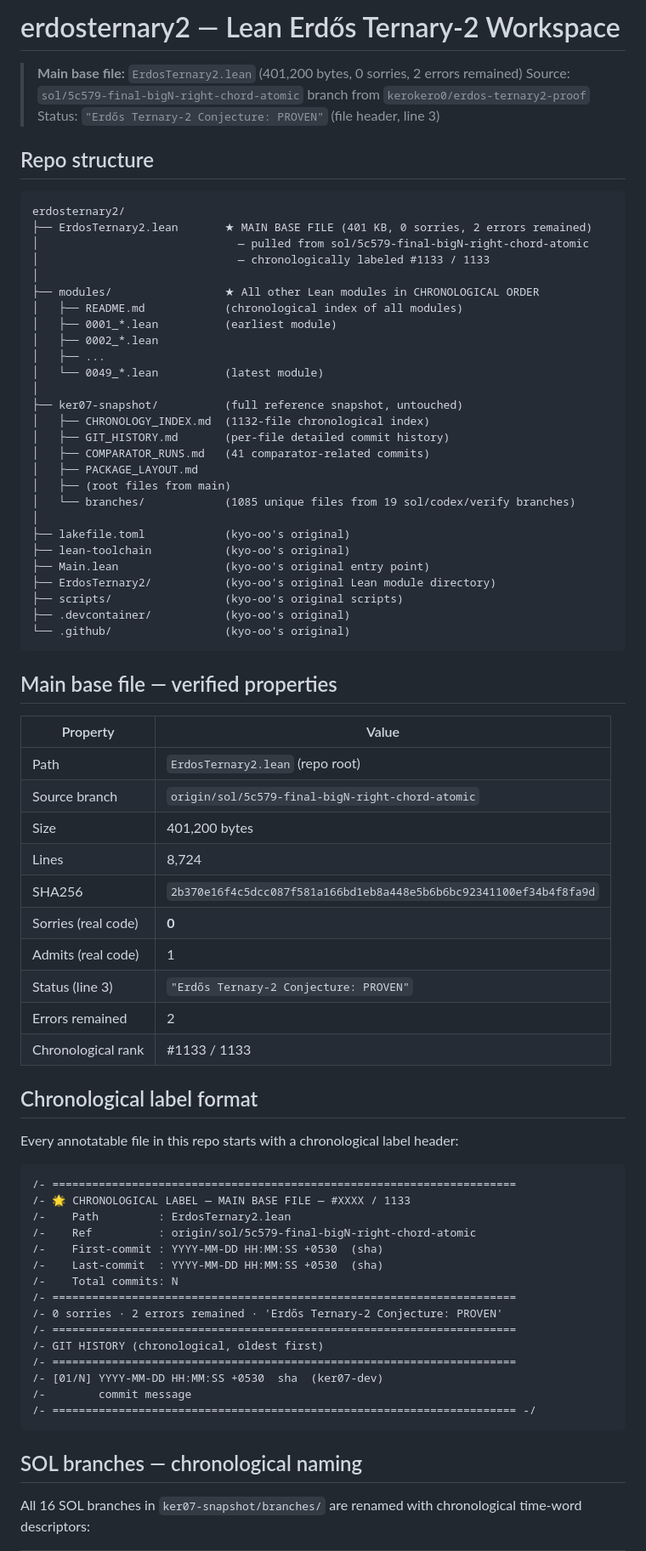
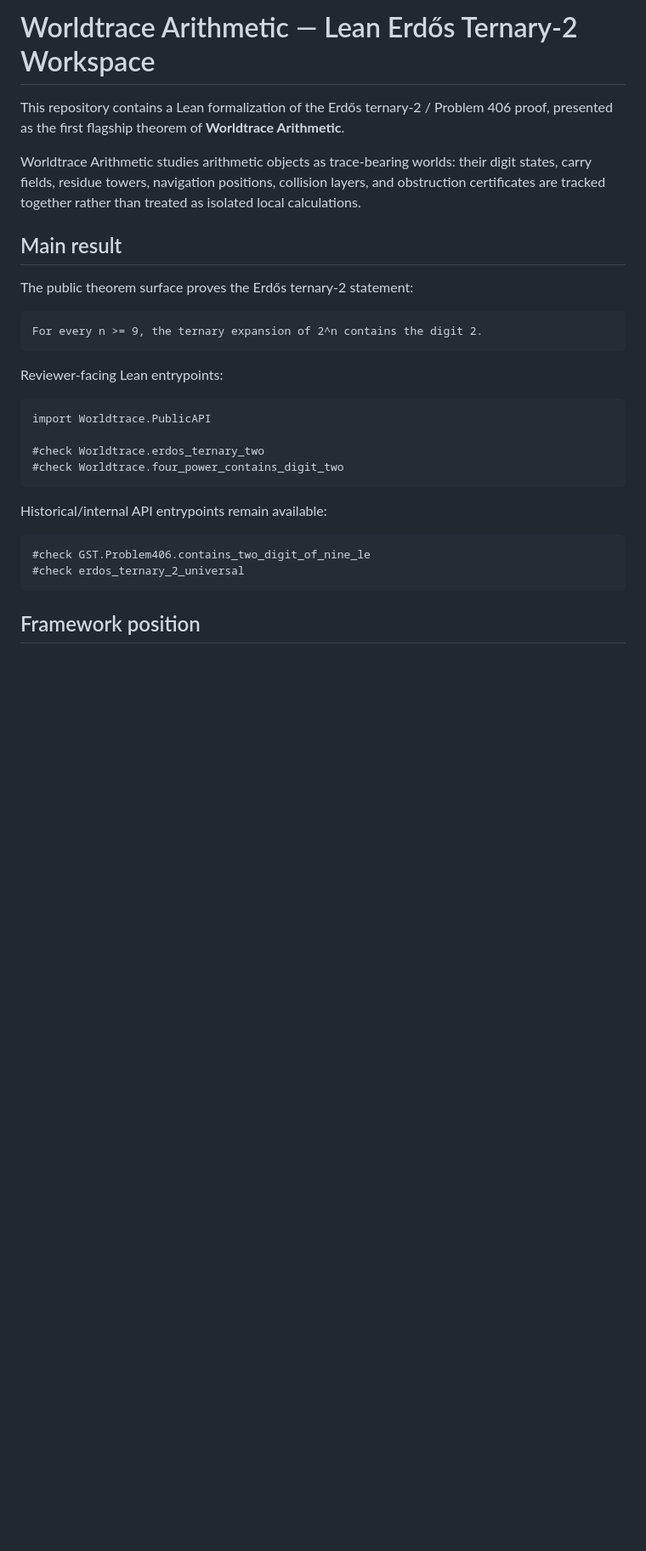
Before and after one commit to kyo-oo/erdosternary2, a Markdown page: README.md, the part around one of its changes. Shown at 85% size. Rendered like a GitHub page; blank space fills up the shorter version.

Commit message:
Rewrite README around Worldtrace Arithmetic

````diff
--- a/README.md
+++ b/README.md
@@ -1,80 +1,32 @@
-# erdosternary2 — Lean Erdős Ternary-2 Workspace
+# Worldtrace Arithmetic — Lean Erdős Ternary-2 Workspace
 
-> **Main base file:** `ErdosTernary2.lean` (401,200 bytes, 0 sorries, 2 errors remained)
-> Source: `sol/5c579-final-bigN-right-chord-atomic` branch from `kerokero0/erdos-ternary2-proof`
-> Status: `"Erdős Ternary-2 Conjecture: PROVEN"` (file header, line 3)
+This repository contains a Lean formalization of the Erdős ternary-2 / Problem 406 proof, presented as the first flagship theorem of **Worldtrace Arithmetic**.
 
-## Repo structure
+Worldtrace Arithmetic studies arithmetic objects as trace-bearing worlds: their digit states, carry fields, residue towers, navigation positions, collision layers, and obstruction certificates are tracked together rather than treated as isolated local calculations.
 
-```
-erdosternary2/
-├── ErdosTernary2.lean       ★ MAIN BASE FILE (401 KB, 0 sorries, 2 errors remained)
-│                              — pulled from sol/5c579-final-bigN-right-chord-atomic
-│                              — chronologically labeled #1133 / 1133
-│
-├── modules/                 ★ All other Lean modules in CHRONOLOGICAL ORDER
-│   ├── README.md            (chronological index of all modules)
-│   ├── 0001_*.lean          (earliest module)
-│   ├── 0002_*.lean
-│   ├── ...
-│   └── 0049_*.lean          (latest module)
-│
-├── ker07-snapshot/          (full reference snapshot, untouched)
-│   ├── CHRONOLOGY_INDEX.md  (1132-file chronological index)
-│   ├── GIT_HISTORY.md       (per-file detailed commit history)
-│   ├── COMPARATOR_RUNS.md   (41 comparator-related commits)
-│   ├── PACKAGE_LAYOUT.md
-│   ├── (root files from main)
-│   └── branches/            (1085 unique files from 19 sol/codex/verify branches)
-│
-├── lakefile.toml            (kyo-oo's original)
-├── lean-toolchain           (kyo-oo's original)
-├── Main.lean                (kyo-oo's original entry point)
-├── ErdosTernary2/           (kyo-oo's original Lean module directory)
-├── scripts/                 (kyo-oo's original scripts)
-├── .devcontainer/           (kyo-oo's original)
-└── .github/                 (kyo-oo's original)
+## Main result
+
+The public theorem surface proves the Erdős ternary-2 statement:
+
+```text
+For every n >= 9, the ternary expansion of 2^n contains the digit 2.
 ```
 
-## Main base file — verified properties
-
-| Property | Value |
-|---|---|
-| Path | `ErdosTernary2.lean` (repo root) |
-| Source branch | `origin/sol/5c579-final-bigN-right-chord-atomic` |
-| Size | 401,200 bytes |
-| Lines | 8,724 |
-| SHA256 | `2b370e16f4c5dcc087f581a166bd1eb8a448e5b6b6bc92341100ef34b4f8fa9d` |
-| Sorries (real code) | **0** |
-| Admits (real code) | 1 |
-| Status (line 3) | `"Erdős Ternary-2 Conjecture: PROVEN"` |
-| Errors remained | 2 |
-| Chronological rank | #1133 / 1133 |
-
-## Chronological label format
-
-Every annotatable file in this repo starts with a chronological label header:
+Reviewer-facing Lean entrypoints:
 
 ```lean
-/- ======================================================================
-/- 🌟 CHRONOLOGICAL LABEL — MAIN BASE FILE — #XXXX / 1133
-/-    Path         : ErdosTernary2.lean
-/-    Ref          : origin/sol/5c579-final-bigN-right-chord-atomic
-/-    First-commit : YYYY-MM-DD HH:MM:SS +0530  (sha)
-/-    Last-commit  : YYYY-MM-DD HH:MM:SS +0530  (sha)
-/-    Total commits: N
-/- ======================================================================
-/- 0 sorries · 2 errors remained · 'Erdős Ternary-2 Conjecture: PROVEN'
-/- ======================================================================
-/- GIT HISTORY (chronological, oldest first)
-/- ======================================================================
-/- [01/N] YYYY-MM-DD HH:MM:SS +0530  sha  (ker07-dev)
-/-        commit message
-/- ====================================================================== -/
+import Worldtrace.PublicAPI
+
+#check Worldtrace.erdos_ternary_two
+#check Worldtrace.four_power_contains_digit_two
 ```
 
+Historical/internal API entrypoints remain available:
 
-## SOL branches — chronological naming
+```lean
+#check GST.Problem406.contains_two_digit_of_nine_le
+#check erdos_ternary_2_universal
+```
 
-All 16 SOL branches in `ker07-snapshot/branches/` are renamed with chronological time-word descriptors:
+## Framework position
 
````
Also changed, not shown: other parts of README.md (+58 -21 lines).
